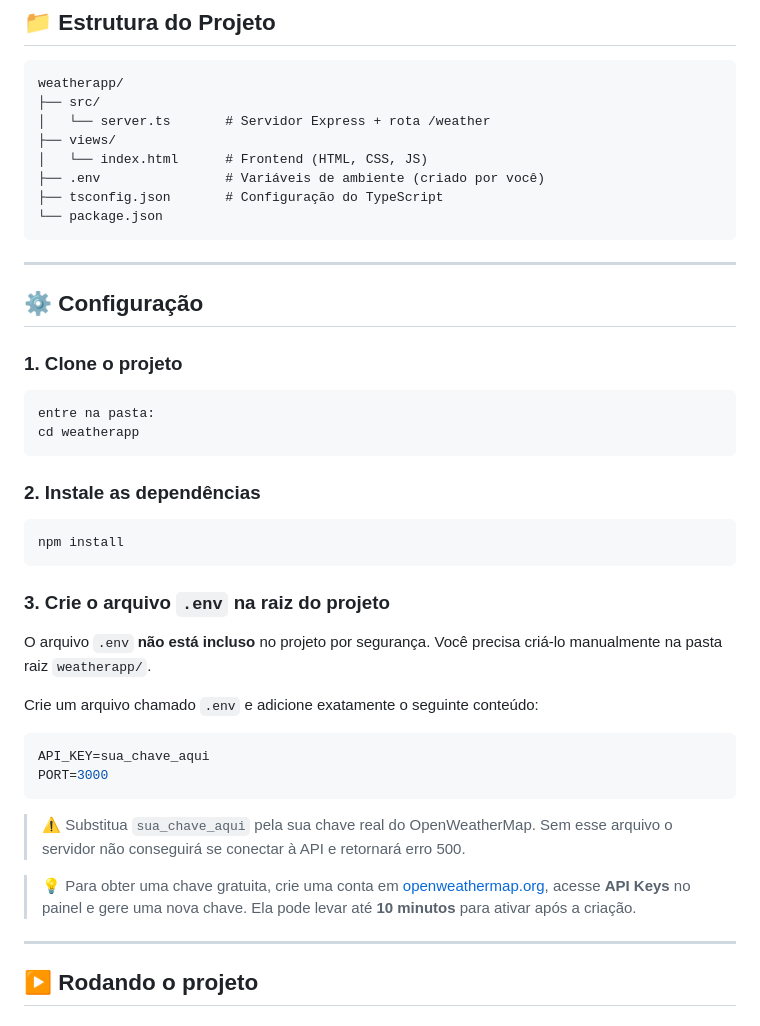
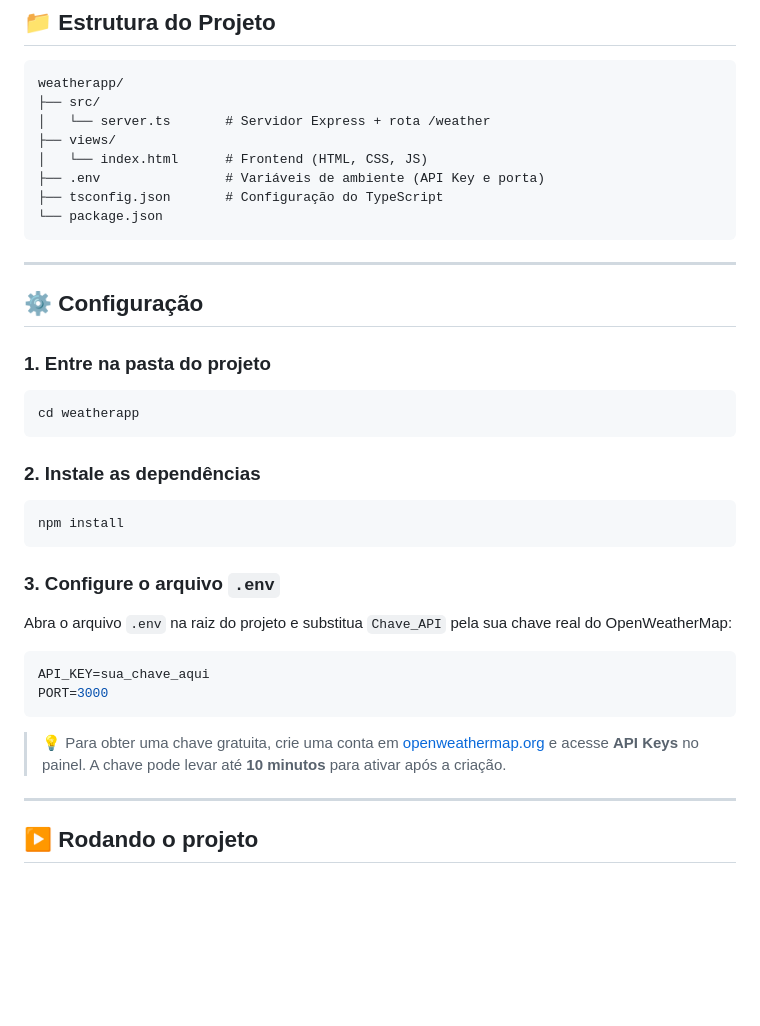
Before and after one commit to P3droGs/WheaterApp, a Markdown page: README.md, the part around the change. GitHub-like rendering; blank space fills up the shorter version.

````diff
--- a/README.md
+++ b/README.md
@@ -22,7 +22,7 @@ weatherapp/
 │   └── server.ts       # Servidor Express + rota /weather
 ├── views/
 │   └── index.html      # Frontend (HTML, CSS, JS)
-├── .env                # Variáveis de ambiente (criado por você)
+├── .env                # Variáveis de ambiente (API Key e porta)
 ├── tsconfig.json       # Configuração do TypeScript
 └── package.json
 ```
@@ -31,10 +31,9 @@ weatherapp/
 
 ## ⚙️ Configuração
 
-### 1. Clone  o projeto
+### 1. Entre na pasta do projeto
 
 ```bash
-entre na pasta:
 cd weatherapp
 ```
 
@@ -44,20 +43,16 @@ cd weatherapp
 npm install
 ```
 
-### 3. Crie o arquivo `.env` na raiz do projeto
+### 3. Configure o arquivo `.env`
 
-O arquivo `.env` **não está incluso** no projeto por segurança. Você precisa criá-lo manualmente na pasta raiz `weatherapp/`.
-
-Crie um arquivo chamado `.env` e adicione exatamente o seguinte conteúdo:
+Abra o arquivo `.env` na raiz do projeto e substitua `Chave_API` pela sua chave real do OpenWeatherMap:
 
 ```env
 API_KEY=sua_chave_aqui
 PORT=3000
 ```
 
-> ⚠️ Substitua `sua_chave_aqui` pela sua chave real do OpenWeatherMap. Sem esse arquivo o servidor não conseguirá se conectar à API e retornará erro 500.
-
-> 💡 Para obter uma chave gratuita, crie uma conta em [openweathermap.org](https://openweathermap.org/api), acesse **API Keys** no painel e gere uma nova chave. Ela pode levar até **10 minutos** para ativar após a criação.
+> 💡 Para obter uma chave gratuita, crie uma conta em [openweathermap.org](https://openweathermap.org/api) e acesse **API Keys** no painel. A chave pode levar até **10 minutos** para ativar após a criação.
 
 ---
 
````
